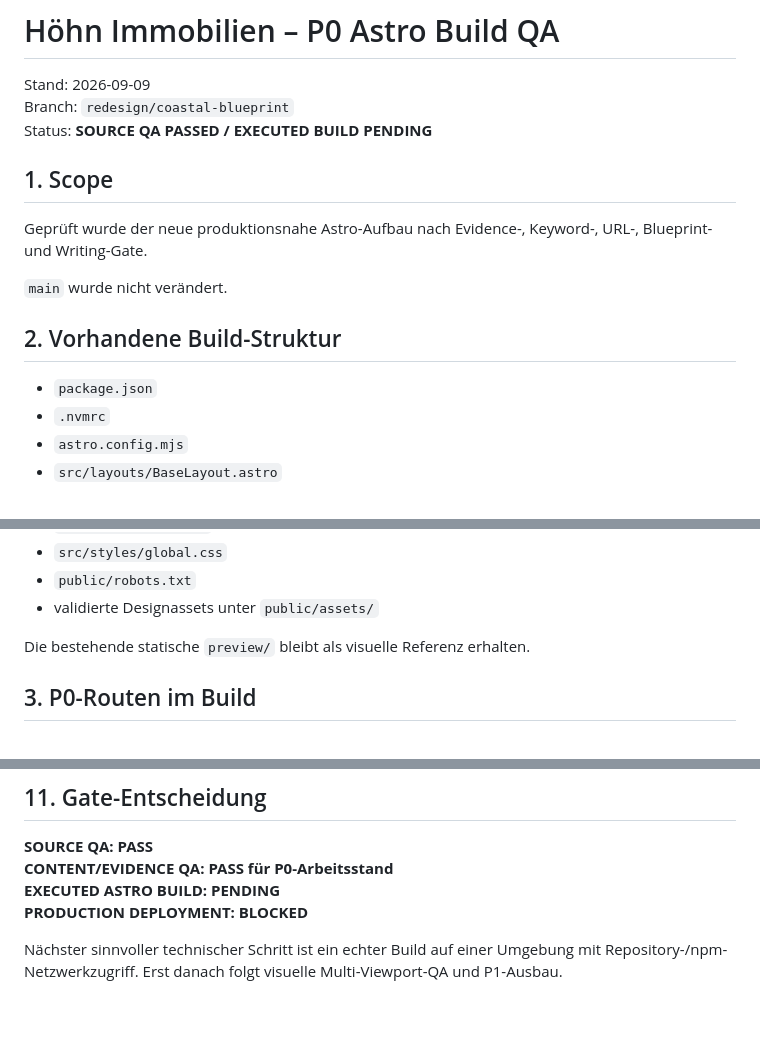
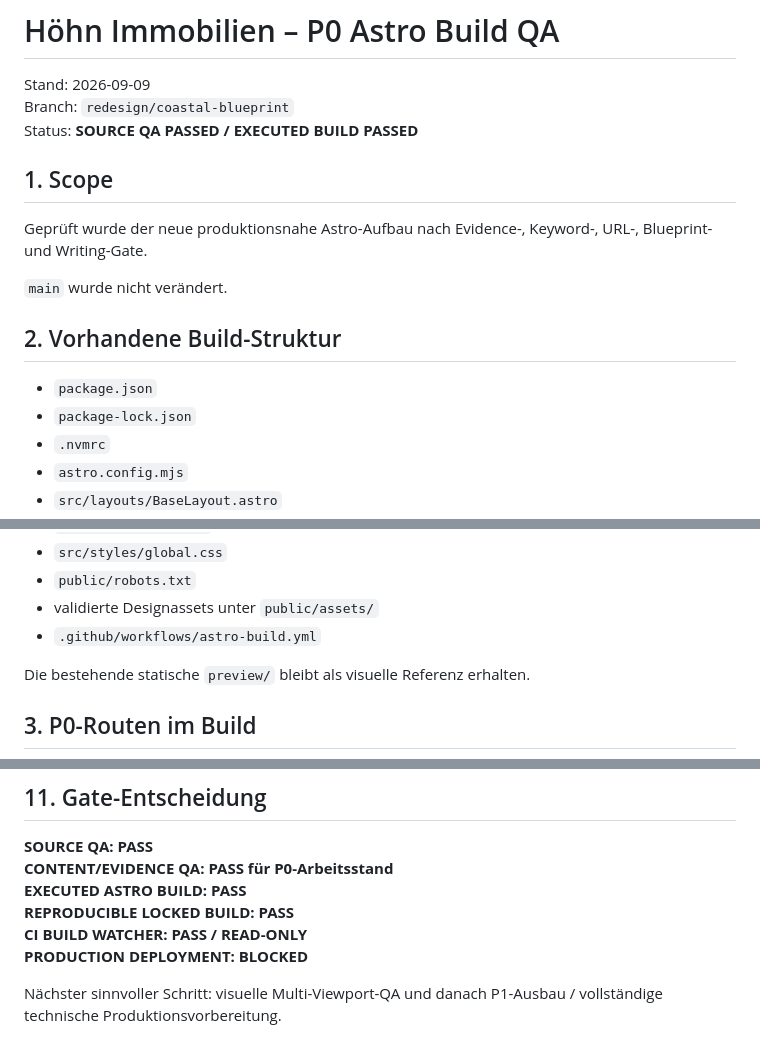
Before and after one commit to DatenpflegeNordHL/immo-hoehn.de, a Markdown page: P0-BUILD-QA-2026-09-09.md, 3 parts joined by grey strips. Drawn GitHub-style; blank space fills up the shorter version.

```diff
--- a/P0-BUILD-QA-2026-09-09.md
+++ b/P0-BUILD-QA-2026-09-09.md
@@ -2,7 +2,7 @@
 
 Stand: 2026-09-09
 Branch: `redesign/coastal-blueprint`
-Status: **SOURCE QA PASSED / EXECUTED BUILD PENDING**
+Status: **SOURCE QA PASSED / EXECUTED BUILD PASSED**
 
 ## 1. Scope
 
@@ -13,6 +13,7 @@ Geprüft wurde der neue produktionsnahe Astro-Aufbau nach Evidence-, Keyword-, U
 ## 2. Vorhandene Build-Struktur
 
 - `package.json`
+- `package-lock.json`
 - `.nvmrc`
 - `astro.config.mjs`
 - `src/layouts/BaseLayout.astro`
@@ -30,6 +31,7 @@ Geprüft wurde der neue produktionsnahe Astro-Aufbau nach Evidence-, Keyword-, U
 - `src/styles/global.css`
 - `public/robots.txt`
 - validierte Designassets unter `public/assets/`
+- `.github/workflows/astro-build.yml`
 
 Die bestehende statische `preview/` bleibt als visuelle Referenz erhalten.
 
@@ -180,7 +194,9 @@ Danach `package-lock.json` committen, damit der Build reproduzierbar wird.
 
 **SOURCE QA: PASS**
 **CONTENT/EVIDENCE QA: PASS für P0-Arbeitsstand**
-**EXECUTED ASTRO BUILD: PENDING**
+**EXECUTED ASTRO BUILD: PASS**
+**REPRODUCIBLE LOCKED BUILD: PASS**
+**CI BUILD WATCHER: PASS / READ-ONLY**
 **PRODUCTION DEPLOYMENT: BLOCKED**
 
-Nächster sinnvoller technischer Schritt ist ein echter Build auf einer Umgebung mit Repository-/npm-Netzwerkzugriff. Erst danach folgt visuelle Multi-Viewport-QA und P1-Ausbau.
+Nächster sinnvoller Schritt: visuelle Multi-Viewport-QA und danach P1-Ausbau / vollständige technische Produktionsvorbereitung.
```
Also changed, not shown: other parts of P0-BUILD-QA-2026-09-09.md (+40 -28 lines).
